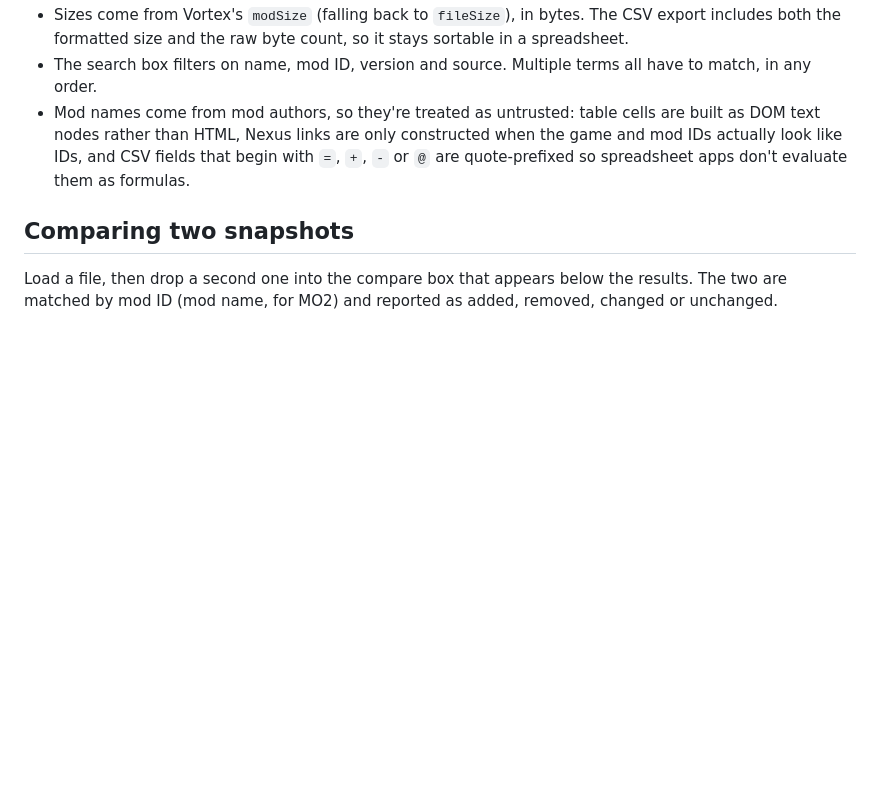
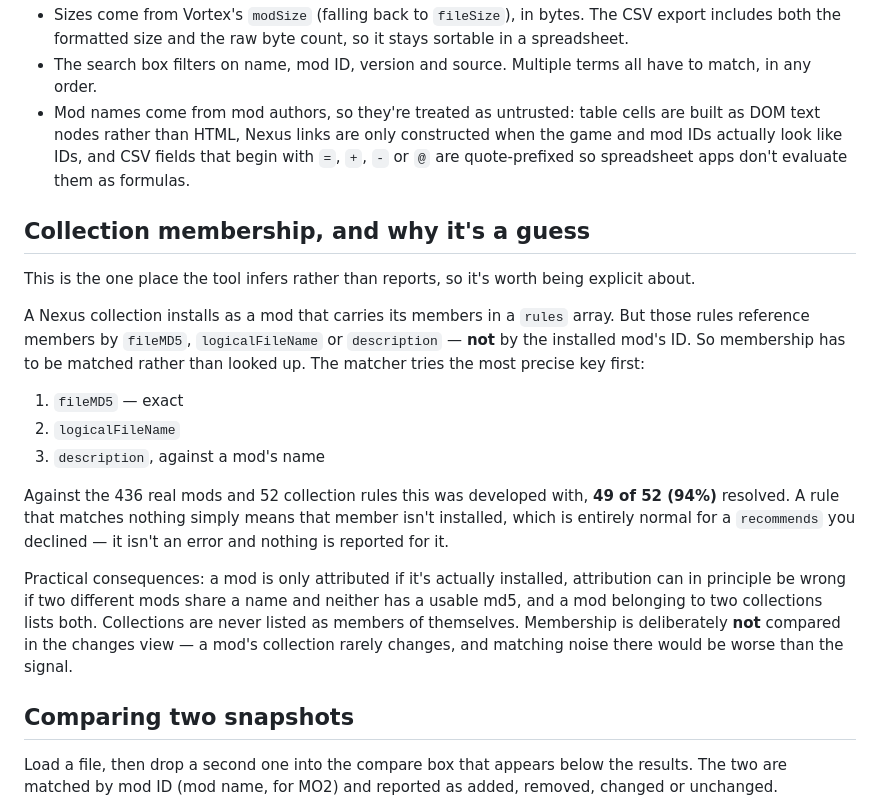
Before and after one commit to TheRealestNwah/modlist-exporter, a Markdown page: README.md, the part around one of its changes. Drawn GitHub-style; blank space fills up the shorter version.

```diff
--- a/README.md
+++ b/README.md
@@ -158,6 +161,32 @@ In both cases:
   fields that begin with `=`, `+`, `-` or `@` are quote-prefixed so
   spreadsheet apps don't evaluate them as formulas.
 
+## Collection membership, and why it's a guess
+
+This is the one place the tool infers rather than reports, so it's worth
+being explicit about.
+
+A Nexus collection installs as a mod that carries its members in a `rules`
+array. But those rules reference members by `fileMD5`, `logicalFileName` or
+`description` — **not** by the installed mod's ID. So membership has to be
+matched rather than looked up. The matcher tries the most precise key first:
+
+1. `fileMD5` — exact
+2. `logicalFileName`
+3. `description`, against a mod's name
+
+Against the 436 real mods and 52 collection rules this was developed with,
+**49 of 52 (94%)** resolved. A rule that matches nothing simply means that
+member isn't installed, which is entirely normal for a `recommends` you
+declined — it isn't an error and nothing is reported for it.
+
+Practical consequences: a mod is only attributed if it's actually installed,
+attribution can in principle be wrong if two different mods share a name and
+neither has a usable md5, and a mod belonging to two collections lists both.
+Collections are never listed as members of themselves. Membership is
+deliberately **not** compared in the changes view — a mod's collection rarely
+changes, and matching noise there would be worse than the signal.
+
 ## Comparing two snapshots
 
 Load a file, then drop a second one into the compare box that appears below
```
Also changed, not shown: other parts of README.md (+5 -1 lines), docs/screenshot.png, 3 other files.
